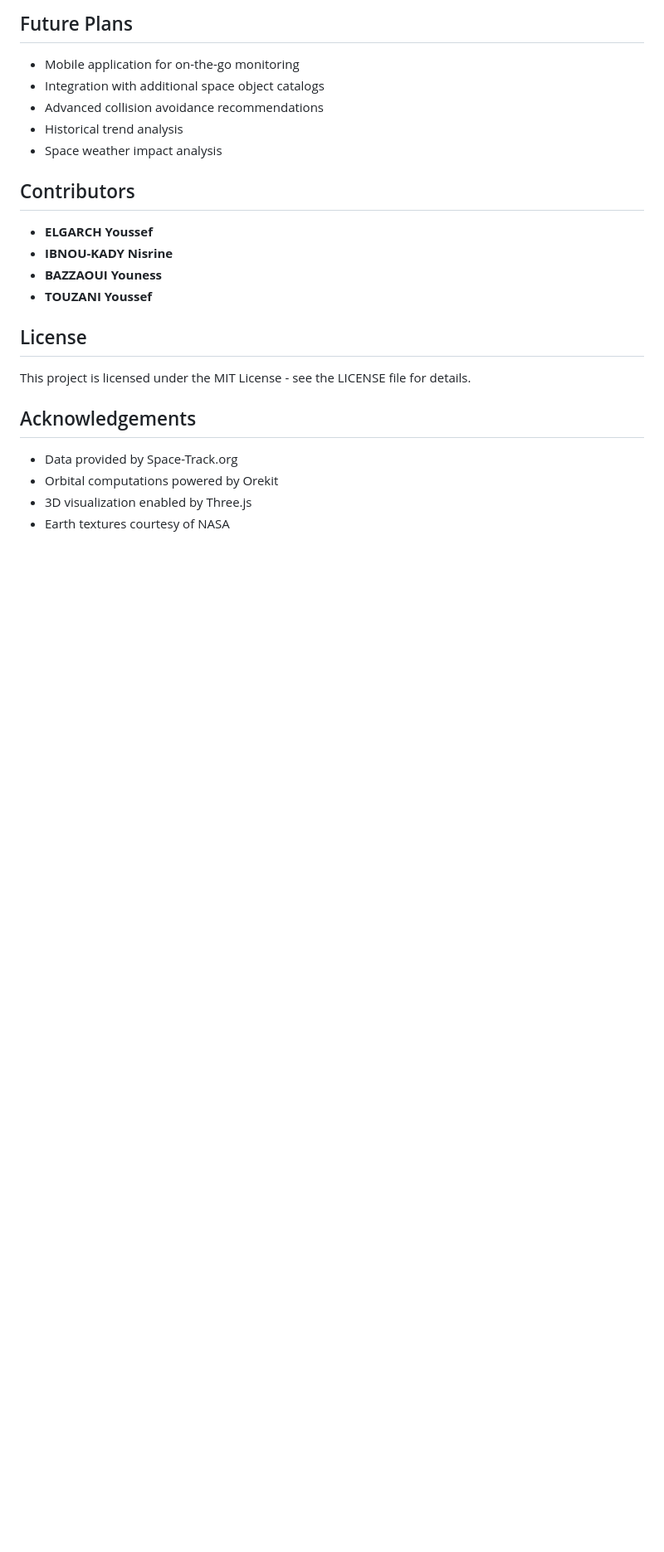
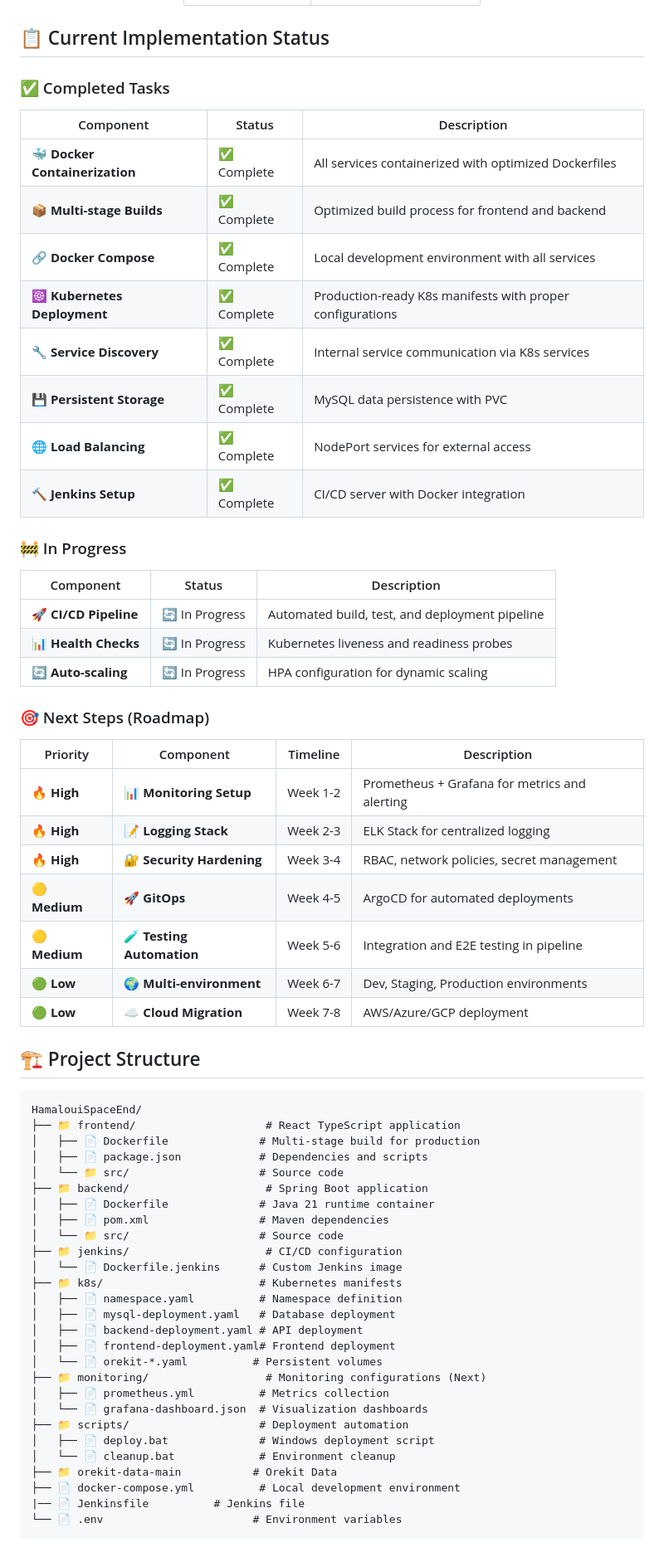
Before and after one commit to yousef-elgarch1/Space-Shield, a Markdown page: README.md, the part around one of its changes. Shown at 83% size. Rendered like a GitHub page; blank space fills up the shorter version.

Commit message:
Create the ReadMe file in which i define the the impleemtnation done till now and the planned one for our DevOps Process

````diff
--- a/README.md
+++ b/README.md
@@ -209,24 +50,73 @@ The resulting JAR file can be deployed to any Java-capable server.
 
 
 
-## Future Plans
-* Mobile application for on-the-go monitoring
-* Integration with additional space object catalogs
-* Advanced collision avoidance recommendations
-* Historical trend analysis
-* Space weather impact analysis
+  </table>
+</div>
 
-## Contributors
-* **ELGARCH Youssef**
-* **IBNOU-KADY Nisrine**
-* **BAZZAOUI Youness**
-* **TOUZANI Youssef**
+## 📋 Current Implementation Status
 
-## License
-This project is licensed under the MIT License - see the LICENSE file for details.
+### ✅ Completed Tasks
 
-## Acknowledgements
-* Data provided by Space-Track.org
-* Orbital computations powered by Orekit
-* 3D visualization enabled by Three.js
-* Earth textures courtesy of NASA
+| Component | Status | Description |
+|-----------|--------|-------------|
+| 🐳 **Docker Containerization** | ✅ Complete | All services containerized with optimized Dockerfiles |
+| 📦 **Multi-stage Builds** | ✅ Complete | Optimized build process for frontend and backend |
+| 🔗 **Docker Compose** | ✅ Complete | Local development environment with all services |
+| ☸️ **Kubernetes Deployment** | ✅ Complete | Production-ready K8s manifests with proper configurations |
+| 🔧 **Service Discovery** | ✅ Complete | Internal service communication via K8s services |
+| 💾 **Persistent Storage** | ✅ Complete | MySQL data persistence with PVC |
+| 🌐 **Load Balancing** | ✅ Complete | NodePort services for external access |
+| 🔨 **Jenkins Setup** | ✅ Complete | CI/CD server with Docker integration |
+
+### 🚧 In Progress
+
+| Component | Status | Description |
+|-----------|--------|-------------|
+| 🚀 **CI/CD Pipeline** | 🔄 In Progress | Automated build, test, and deployment pipeline |
+| 📊 **Health Checks** | 🔄 In Progress | Kubernetes liveness and readiness probes |
+| 🔄 **Auto-scaling** | 🔄 In Progress | HPA configuration for dynamic scaling |
+
+### 🎯 Next Steps (Roadmap)
+
+| Priority | Component | Timeline | Description |
+|----------|-----------|----------|-------------|
+| 🔥 **High** | 📊 **Monitoring Setup** | Week 1-2 | Prometheus + Grafana for metrics and alerting |
+| 🔥 **High** | 📝 **Logging Stack** | Week 2-3 | ELK Stack for centralized logging |
+| 🔥 **High** | 🔐 **Security Hardening** | Week 3-4 | RBAC, network policies, secret management |
+| 🟡 **Medium** | 🚀 **GitOps** | Week 4-5 | ArgoCD for automated deployments |
+| 🟡 **Medium** | 🧪 **Testing Automation** | Week 5-6 | Integration and E2E testing in pipeline |
+| 🟢 **Low** | 🌍 **Multi-environment** | Week 6-7 | Dev, Staging, Production environments |
+| 🟢 **Low** | ☁️ **Cloud Migration** | Week 7-8 | AWS/Azure/GCP deployment |
+
+## 🏗️ Project Structure
+
+```
+HamalouiSpaceEnd/
+├── 📁 frontend/                    # React TypeScript application
+│   ├── 📄 Dockerfile              # Multi-stage build for production
+│   ├── 📄 package.json            # Dependencies and scripts
+│   └── 📁 src/                    # Source code
+├── 📁 backend/                     # Spring Boot application
+│   ├── 📄 Dockerfile              # Java 21 runtime container
+│   ├── 📄 pom.xml                 # Maven dependencies
+│   └── 📁 src/                    # Source code
+├── 📁 jenkins/                     # CI/CD configuration
+│   └── 📄 Dockerfile.jenkins      # Custom Jenkins image
+├── 📁 k8s/                        # Kubernetes manifests
+│   ├── 📄 namespace.yaml          # Namespace definition
+│   ├── 📄 mysql-deployment.yaml   # Database deployment
+│   ├── 📄 backend-deployment.yaml # API deployment
+│   ├── 📄 frontend-deployment.yaml# Frontend deployment
+│   └── 📄 orekit-*.yaml          # Persistent volumes
+├── 📁 monitoring/                  # Monitoring configurations (Next)
+│   ├── 📄 prometheus.yml          # Metrics collection
+│   └── 📄 grafana-dashboard.json  # Visualization dashboards
+├── 📁 scripts/                    # Deployment automation
+│   ├── 📄 deploy.bat              # Windows deployment script
+│   └── 📄 cleanup.bat             # Environment cleanup
+├── 📁 orekit-data-main           # Orekit Data
+├── 📄 docker-compose.yml          # Local development environment
+|── 📄 Jenkinsfile          # Jenkins file
+└── 📄 .env                       # Environment variables
+```
+
````
Also changed, not shown: other parts of README.md (+247 -200 lines).
